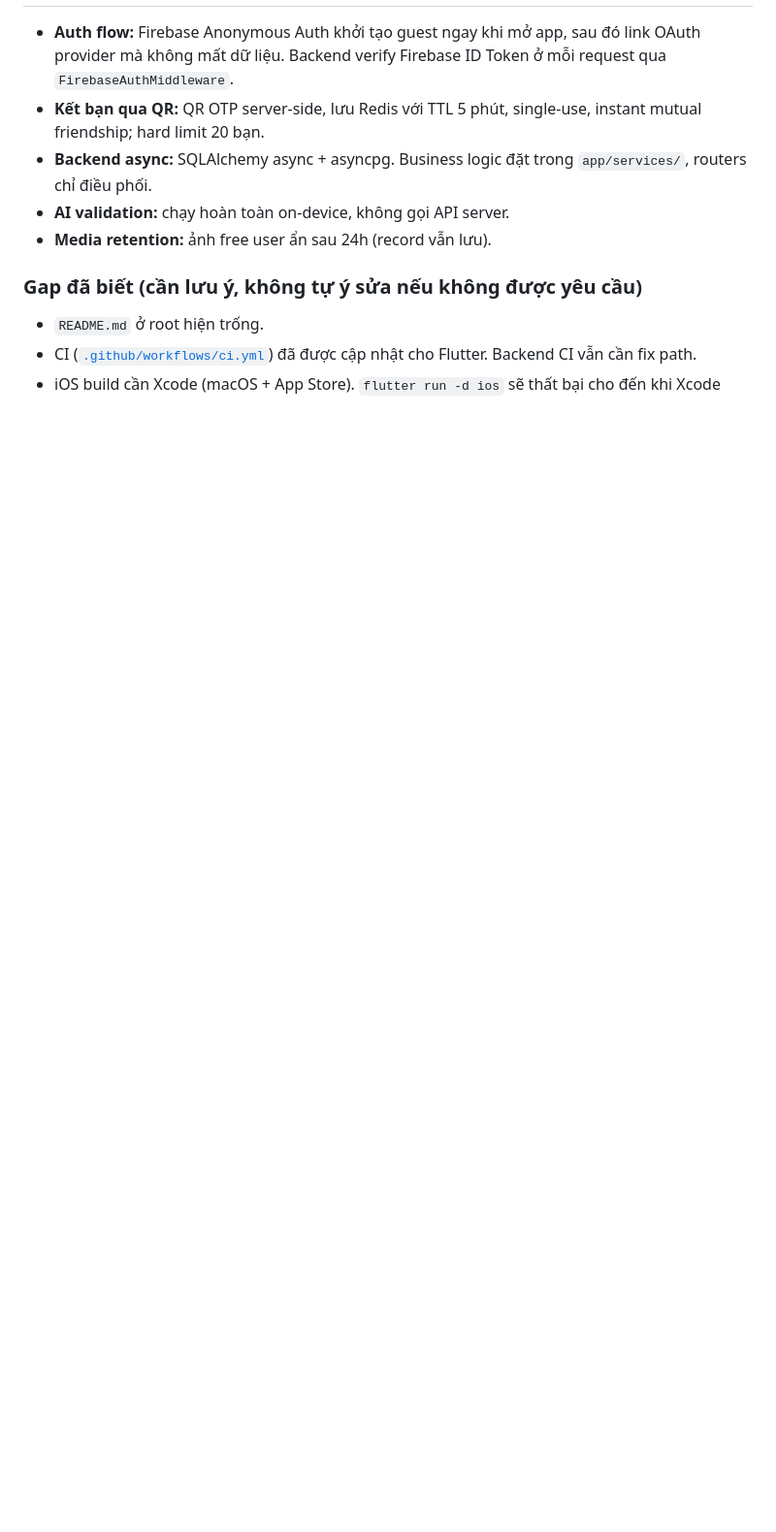
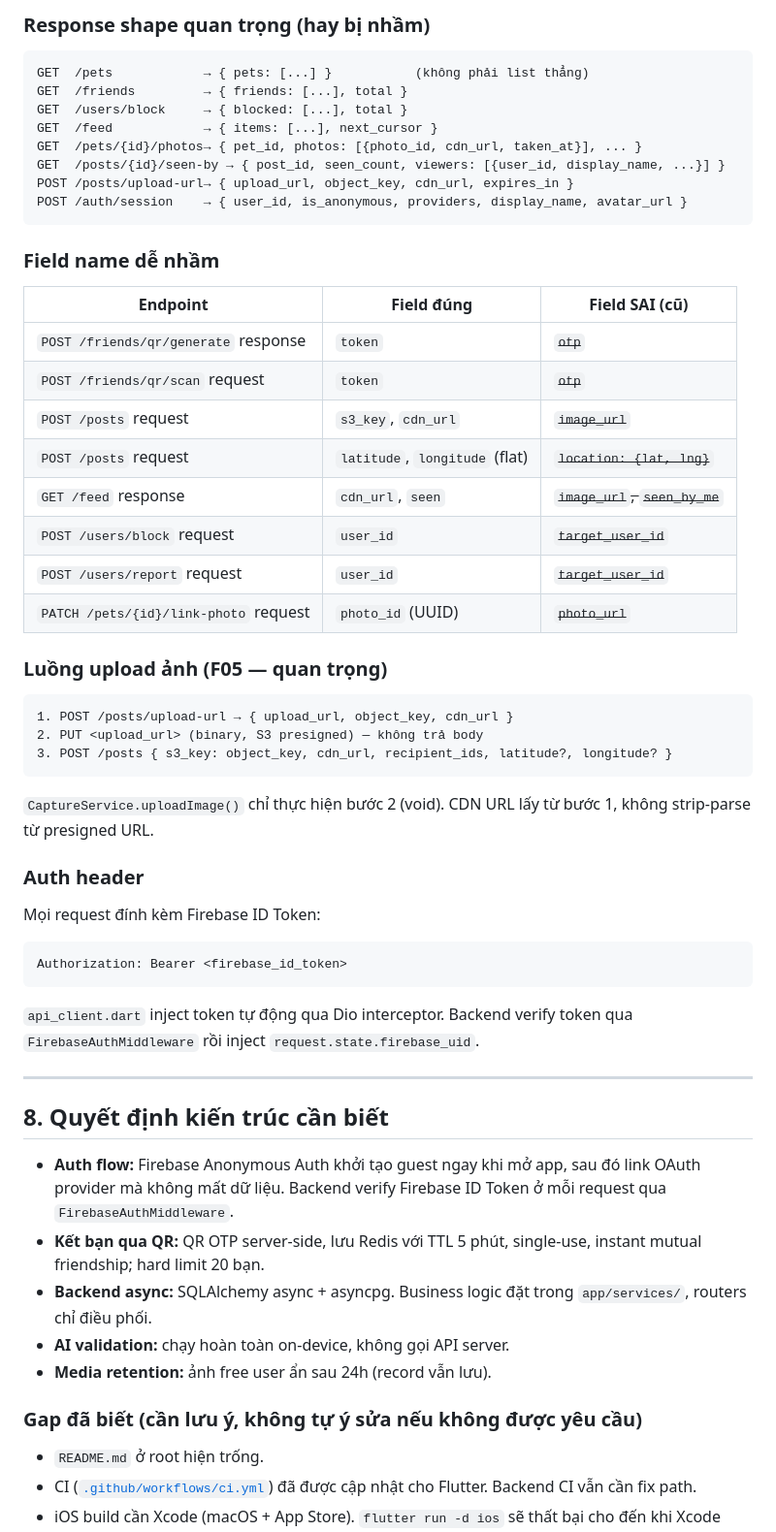
Before and after one commit to anhttmle/Dokat, a Markdown page: AGENT.md, the part around one of its changes. Shown at 97% size. Drawn GitHub-style; blank space fills up the shorter version.

````diff
--- a/AGENT.md
+++ b/AGENT.md
@@ -197,3 +218,54 @@ cd demo && npx expo start --web
+### Response shape quan trọng (hay bị nhầm)
+
+```
+GET  /pets            → { pets: [...] }           (không phải list thẳng)
+GET  /friends         → { friends: [...], total }
+GET  /users/block     → { blocked: [...], total }
+GET  /feed            → { items: [...], next_cursor }
+GET  /pets/{id}/photos→ { pet_id, photos: [{photo_id, cdn_url, taken_at}], ... }
+GET  /posts/{id}/seen-by → { post_id, seen_count, viewers: [{user_id, display_name, ...}] }
+POST /posts/upload-url→ { upload_url, object_key, cdn_url, expires_in }
+POST /auth/session    → { user_id, is_anonymous, providers, display_name, avatar_url }
+```
+
+### Field name dễ nhầm
+
+| Endpoint | Field đúng | Field SAI (cũ) |
+|----------|-----------|----------------|
+| `POST /friends/qr/generate` response | `token` | ~~`otp`~~ |
+| `POST /friends/qr/scan` request | `token` | ~~`otp`~~ |
+| `POST /posts` request | `s3_key`, `cdn_url` | ~~`image_url`~~ |
+| `POST /posts` request | `latitude`, `longitude` (flat) | ~~`location: {lat, lng}`~~ |
+| `GET /feed` response | `cdn_url`, `seen` | ~~`image_url`, `seen_by_me`~~ |
+| `POST /users/block` request | `user_id` | ~~`target_user_id`~~ |
+| `POST /users/report` request | `user_id` | ~~`target_user_id`~~ |
+| `PATCH /pets/{id}/link-photo` request | `photo_id` (UUID) | ~~`photo_url`~~ |
+
+### Luồng upload ảnh (F05 — quan trọng)
+
+```
+1. POST /posts/upload-url → { upload_url, object_key, cdn_url }
+2. PUT <upload_url> (binary, S3 presigned) — không trả body
+3. POST /posts { s3_key: object_key, cdn_url, recipient_ids, latitude?, longitude? }
+```
+
+`CaptureService.uploadImage()` chỉ thực hiện bước 2 (void). CDN URL lấy từ
+bước 1, không strip-parse từ presigned URL.
+
+### Auth header
+
+Mọi request đính kèm Firebase ID Token:
+
+```
+Authorization: Bearer <firebase_id_token>
+```
+
+`api_client.dart` inject token tự động qua Dio interceptor. Backend verify
+token qua `FirebaseAuthMiddleware` rồi inject `request.state.firebase_uid`.
+
+---
+
+## 8. Quyết định kiến trúc cần biết
 
 - **Auth flow:** Firebase Anonymous Auth khởi tạo guest ngay khi mở app,
   sau đó link OAuth provider mà không mất dữ liệu. Backend verify Firebase
````
Also changed, not shown: other parts of AGENT.md (+39 -13 lines).
